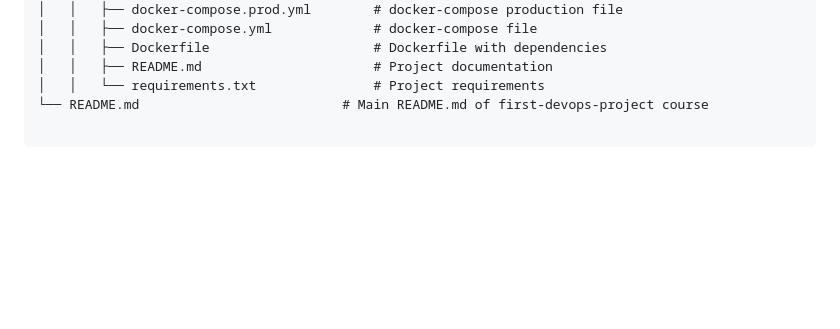
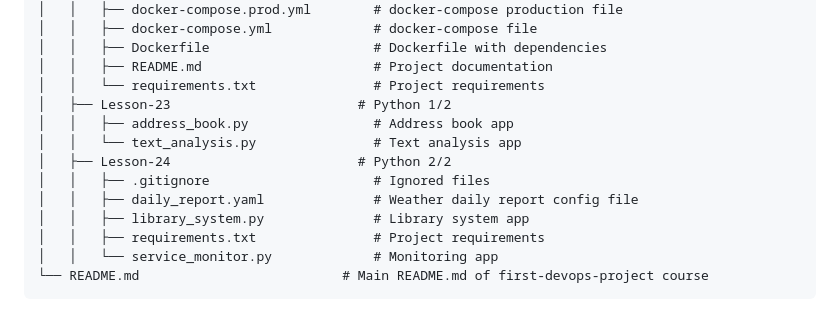
Before and after one commit to Seysane/first-devops-project, a Markdown page: README.md, the part around the change. Drawn GitHub-style; blank space fills up the shorter version.

Commit message:
update README.md structure tree with Python lessons

````diff
--- a/README.md
+++ b/README.md
@@ -189,6 +189,14 @@ I am mastering throughout the course.
 │   │   ├── Dockerfile                     # Dockerfile with dependencies
 │   │   ├── README.md                      # Project documentation
 │   │   └── requirements.txt               # Project requirements
+│   ├── Lesson-23                        # Python 1/2
+│   │   ├── address_book.py                # Address book app
+│   │   └── text_analysis.py               # Text analysis app
+│   ├── Lesson-24                        # Python 2/2
+│   │   ├── .gitignore                     # Ignored files
+│   │   ├── daily_report.yaml              # Weather daily report config file
+│   │   ├── library_system.py              # Library system app
+│   │   ├── requirements.txt               # Project requirements
+│   │   └── service_monitor.py             # Monitoring app
 └── README.md                          # Main README.md of first-devops-project course
-
 ```
````
